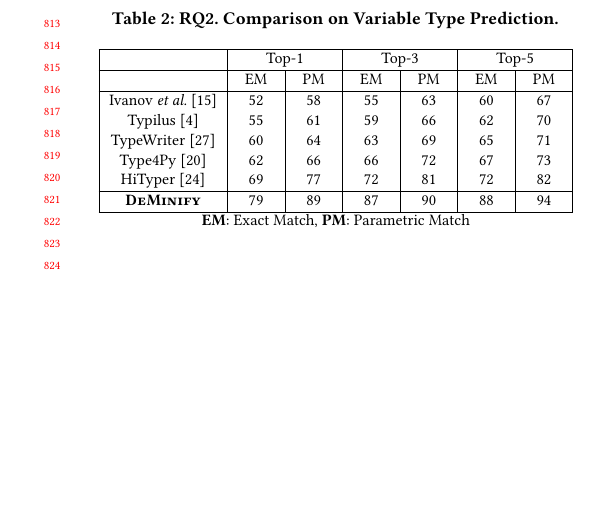
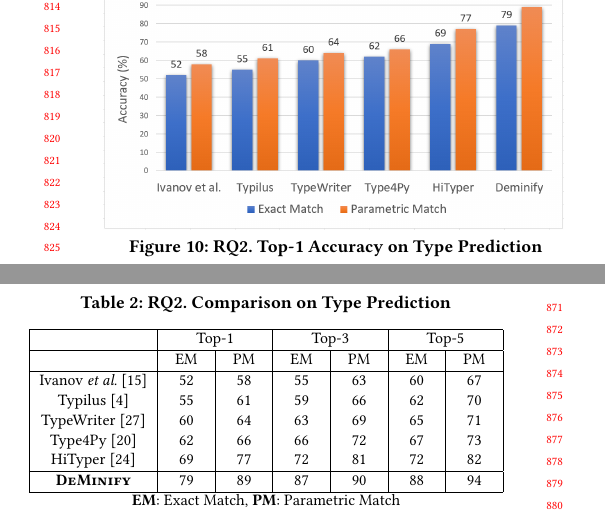
Before and after one commit to tien-n-nguyen/deminification, a LaTeX paper (fse23.tex, which reads sections/rq2-results.tex): part of one column of page 8 of 11 before the commit and two parts of the columns of page 8 of 11 after it, the two joined at a grey line, cut at the place of the change, the shorter picture padded with empty space. Compiled offline with pdfLaTeX.

Commit message:
all spacing

```diff
--- a/sections/rq2-results.tex
+++ b/sections/rq2-results.tex
@@ -9,32 +4,4 @@
-\label{type-prediction-result}
-\end{center}
-\end{figure}
 
-\begin{table}[htbp]
-  \caption{RQ2. Comparison on Variable Type Prediction.}
-  \vspace{-5pt}
-	\begin{center}
-		\small
-		\renewcommand{\arraystretch}{1} \begin{tabular}{|p{1.9cm}<{\centering}|p{0.65cm}<{\centering}|p{0.65cm}<{\centering}|p{0.65cm}<{\centering}|p{0.65cm}<{\centering}|p{0.65cm}<{\centering}|p{0.65cm}<{\centering}|}
-
-			\hline
-                       & \multicolumn{2}{c|}{Top-1}         & \multicolumn{2}{c|}{Top-3}         & \multicolumn{2}{c|}{Top-5} \\
-			\hline
-                       & EM & PM & EM & PM & EM & PM  \\
-			\hline
-		        Ivanov {\em et al.}~\cite{ivanov21predicting} &  52    & 58     &   55   &  63     &  60     &   67    \\
-			Typilus~\cite{typilus-pldi20}  &   55   &  61    &  59    &   66   &  62    &  70     \\
-			TypeWriter~\cite{typewriter-fse20}  &   60   &  64    &  63    &  69    &  65    & 71      \\
-                       	Type4Py~\cite{Type4Py-icse22}  & 62 & 66 & 66 & 72 & 67 & 73 \\
-                        HiTyper~\cite{HiTyper-icse22}  & 69 & 77 & 72 & 81 & 72 & 82 \\
-			\hline
-			{\bf {\tool}}                        & 79 & 89 & 87 & 90 & 88 & 94 \\
-			\hline
-		\end{tabular}
-		\label{type-result}
-		{\bf EM}: Exact Match, {\bf PM}: Parametric Match
-	\end{center}
-\end{table}
 
 %{\color{red}{I found that the hityper and type4py have results on the dataset ManyTypes4PY. Our results are a little bit different from theirs. I think the reason is that we only use 25k+ while they use the full dataset. To make it consistent, I changed the numbers here in the table to the results that they got on the full dataset. But I still keep our results on google slides in case we need them.}}
 
@@ -60,3 +27,8 @@ Type4Py~\cite{Type4Py-icse22}, and HiTyper~\cite{HiTyper-icse22} are
 over those state-of-the-art type prediction approaches are from
 10\%--27\%.
 
+\begin{figure}[t]%[thbp]
+\begin{center}
+\includegraphics[width=3.2in]{figures/type-prediction-result}
+\vspace{-8pt}
+\caption{RQ2. Top-1 Accuracy on Type Prediction}
@@ -105,6 +83,32 @@ for Type4Py. Regarding the used neural networks, it uses Recurrent
 Neural Network (RNN) operating on the code token embeddings built from
 the Abstract Syntax Tree (AST). In contrast, we use GCNmf that could
 capture better the dependencies with different types of edges.
+
+\begin{table}[t]%[htbp]
+  \caption{RQ2. Comparison on Type Prediction}
+  \vspace{-7pt}
+	\begin{center}
+		\small
+		\renewcommand{\arraystretch}{1} \begin{tabular}{|p{1.9cm}<{\centering}|p{0.65cm}<{\centering}|p{0.65cm}<{\centering}|p{0.65cm}<{\centering}|p{0.65cm}<{\centering}|p{0.65cm}<{\centering}|p{0.65cm}<{\centering}|}
+
+			\hline
+                       & \multicolumn{2}{c|}{Top-1}         & \multicolumn{2}{c|}{Top-3}         & \multicolumn{2}{c|}{Top-5} \\
+			\hline
+                       & EM & PM & EM & PM & EM & PM  \\
+			\hline
+		        Ivanov {\em et al.}~\cite{ivanov21predicting} &  52    & 58     &   55   &  63     &  60     &   67    \\
+			Typilus~\cite{typilus-pldi20}  &   55   &  61    &  59    &   66   &  62    &  70     \\
+			TypeWriter~\cite{typewriter-fse20}  &   60   &  64    &  63    &  69    &  65    & 71      \\
+                       	Type4Py~\cite{Type4Py-icse22}  & 62 & 66 & 66 & 72 & 67 & 73 \\
+                        HiTyper~\cite{HiTyper-icse22}  & 69 & 77 & 72 & 81 & 72 & 82 \\
+			\hline
+			{\bf {\tool}}                        & 79 & 89 & 87 & 90 & 88 & 94 \\
+			\hline
+		\end{tabular}
+		\label{type-result}
+		{\bf EM}: Exact Match, {\bf PM}: Parametric Match
+	\end{center}
+\end{table}
 
 Compared to Typilus~\cite{typilus-pldi20}, {\tool} relatively improves
 31.6\% in top-1 accuracy. Similar to Type4Py, Typilus builds a vector
```
Also changed, not shown: sections/dual-task-result.tex (+3 -3 lines), sections/example.tex (+2 -0 lines), sections/graphs-result.tex (+13 -13 lines), sections/rq1-results.tex (+9 -1 lines), sections/rq2-results.tex (13 more changed lines).
